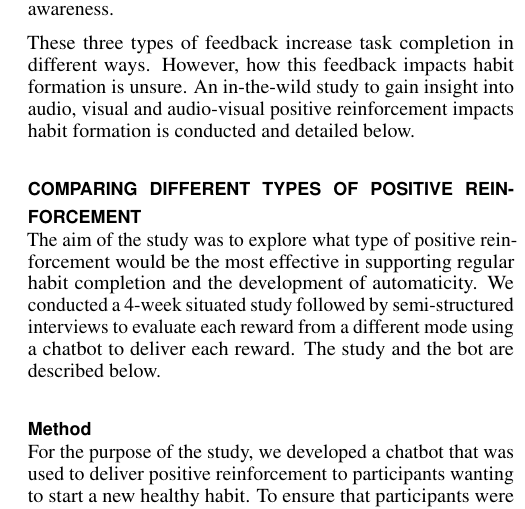
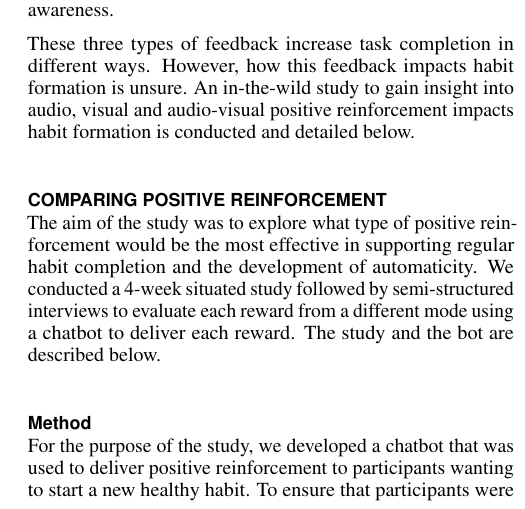
Before and after one commit to harrymt/harryshabits-chi, a LaTeX document (main.tex): part of one column of page 3 of 10, cut so that both start at the same text. Compiled offline with pdfLaTeX.

Commit message:
Update on Overleaf.

```diff
--- a/main.tex
+++ b/main.tex
@@ -119,7 +119,7 @@ These three types of feedback increase task completion in different ways. Howeve
   \caption{Bot's ``check in'' message (left) and an example of a reward (right).}~\label{fig:setup}
 \end{figure}
 
-\section{Comparing Different Types Of Positive Reinforcement}
+\section{Comparing Positive Reinforcement}
 The aim of the study was to explore what type of positive reinforcement would be the most effective in supporting regular habit completion and the development of automaticity. We conducted a 4-week situated study followed by semi-structured interviews to evaluate each reward from a different mode using a chatbot to deliver each reward. The study and the bot are described below.
 
 \subsection{Method}
```
